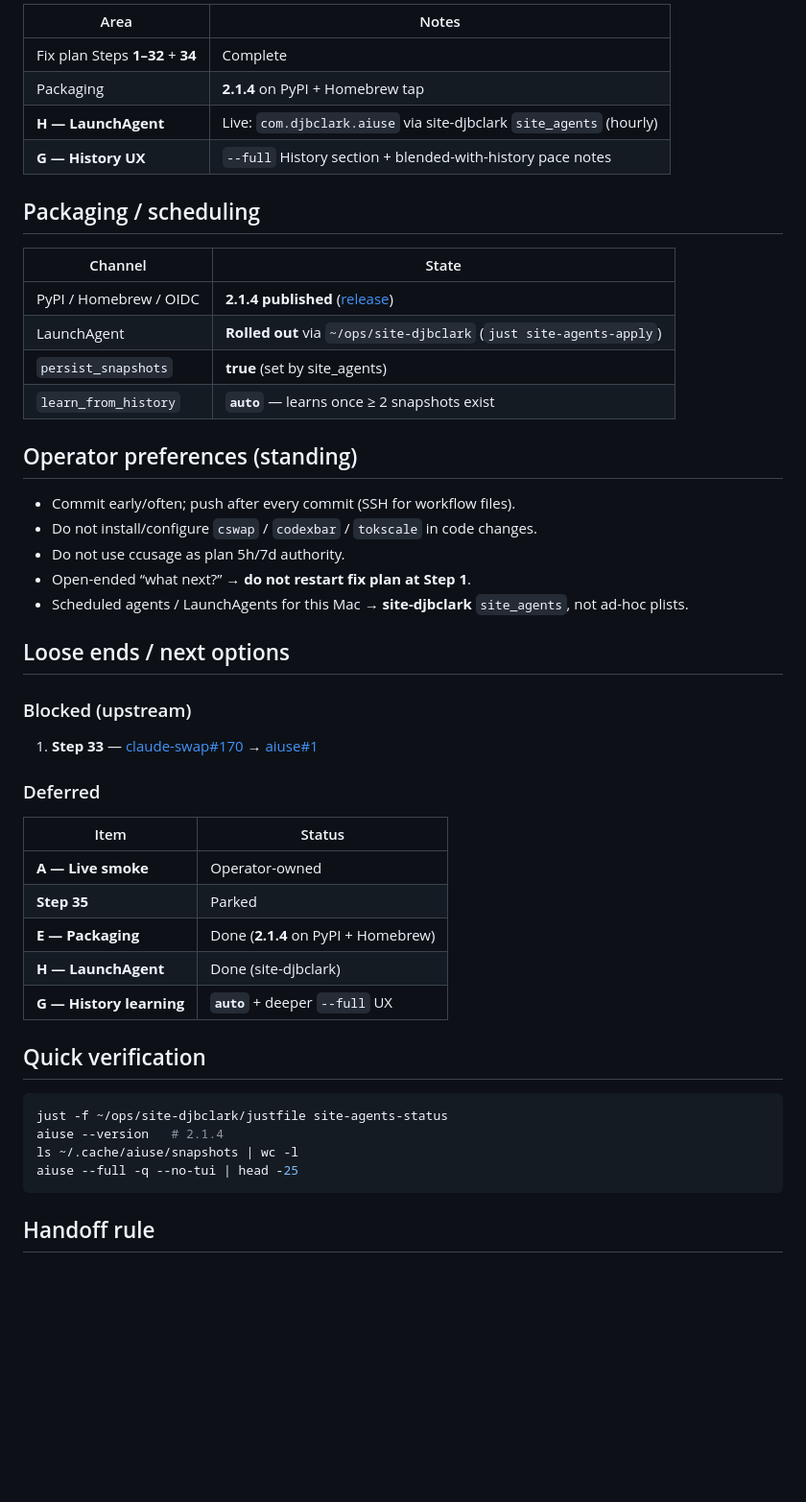
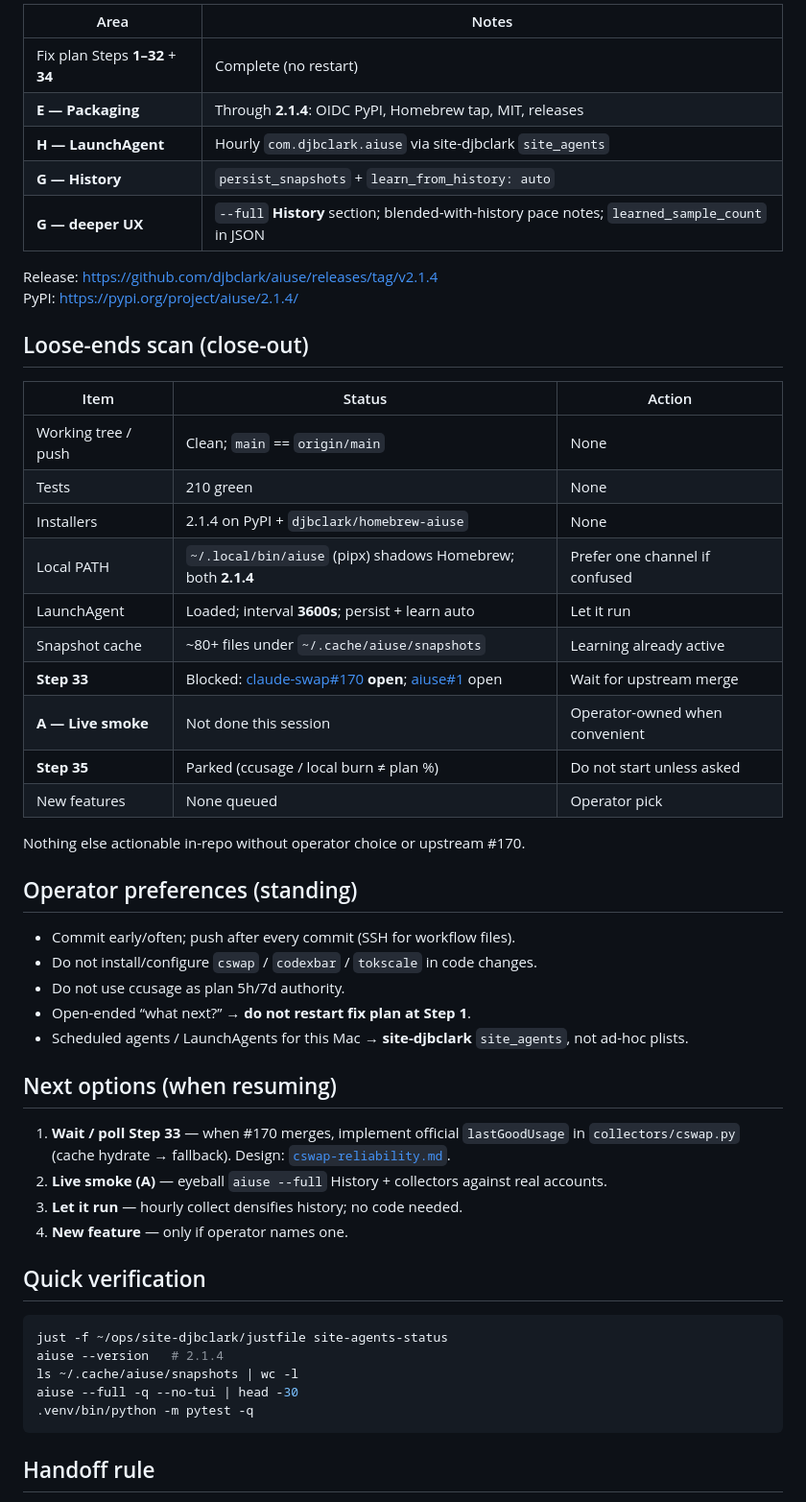
Before and after one commit to djbclark/ai, a Markdown page: docs/handoff.md, the part around one of its changes. Shown at 96% size. Rendered like a GitHub page; blank space fills up the shorter version.

````diff
--- a/docs/handoff.md
+++ b/docs/handoff.md
@@ -21,19 +20,31 @@ Fresh agents: start at [`AGENTS.md`](../AGENTS.md).
 
-| Area                             | Notes                                                               |
-| -------------------------------- | ------------------------------------------------------------------- |
-| Fix plan Steps **1–32** + **34** | Complete                                                            |
-| Packaging                        | **2.1.4** on PyPI + Homebrew tap                                    |
-| **H — LaunchAgent**              | Live: `com.djbclark.aiuse` via site-djbclark `site_agents` (hourly) |
-| **G — History UX**               | `--full` History section + blended-with-history pace notes          |
+| Area | Notes |
+| --- | --- |
+| Fix plan Steps **1–32** + **34** | Complete (no restart) |
+| **E — Packaging** | Through **2.1.4**: OIDC PyPI, Homebrew tap, MIT, releases |
+| **H — LaunchAgent** | Hourly `com.djbclark.aiuse` via site-djbclark `site_agents` |
+| **G — History** | `persist_snapshots` + `learn_from_history: auto` |
+| **G — deeper UX** | `--full` **History** section; blended-with-history pace notes; `learned_sample_count` in JSON |
 
-## Packaging / scheduling
+Release: https://github.com/djbclark/aiuse/releases/tag/v2.1.4
+PyPI: https://pypi.org/project/aiuse/2.1.4/
 
-| Channel                | State                                                               |
-| ---------------------- | ------------------------------------------------------------------- |
-| PyPI / Homebrew / OIDC | **2.1.4 published** ([release](https://github.com/djbclark/aiuse/releases/tag/v2.1.4)) |
-| LaunchAgent            | **Rolled out** via `~/ops/site-djbclark` (`just site-agents-apply`) |
-| `persist_snapshots`    | **true** (set by site_agents)                                       |
-| `learn_from_history`   | **`auto`** — learns once ≥ 2 snapshots exist                        |
+## Loose-ends scan (close-out)
+
+| Item | Status | Action |
+| --- | --- | --- |
+| Working tree / push | Clean; `main` == `origin/main` | None |
+| Tests | 210 green | None |
+| Installers | 2.1.4 on PyPI + `djbclark/homebrew-aiuse` | None |
+| Local PATH | `~/.local/bin/aiuse` (pipx) shadows Homebrew; both **2.1.4** | Prefer one channel if confused |
+| LaunchAgent | Loaded; interval **3600s**; persist + learn auto | Let it run |
+| Snapshot cache | ~80+ files under `~/.cache/aiuse/snapshots` | Learning already active |
+| **Step 33** | Blocked: [claude-swap#170](https://github.com/realiti4/claude-swap/issues/170) **open**; [aiuse#1](https://github.com/djbclark/aiuse/issues/1) open | Wait for upstream merge |
+| **A — Live smoke** | Not done this session | Operator-owned when convenient |
+| **Step 35** | Parked (ccusage / local burn ≠ plan %) | Do not start unless asked |
+| New features | None queued | Operator pick |
+
+Nothing else actionable in-repo without operator choice or upstream #170.
 
 ## Operator preferences (standing)
 
@@ -43,21 +54,12 @@ Fresh agents: start at [`AGENTS.md`](../AGENTS.md).
 - Open-ended “what next?” → **do not restart fix plan at Step 1**.
 - Scheduled agents / LaunchAgents for this Mac → **site-djbclark** `site_agents`, not ad-hoc plists.
 
-## Loose ends / next options
+## Next options (when resuming)
 
-### Blocked (upstream)
-
-1. **Step 33** — [claude-swap#170](https://github.com/realiti4/claude-swap/issues/170) → [aiuse#1](https://github.com/djbclark/aiuse/issues/1)
-
-### Deferred
-
-| Item                        | Status                                 |
-| --------------------------- | -------------------------------------- |
-| **A — Live smoke**          | Operator-owned                         |
-| **Step 35**                 | Parked                                 |
-| **E — Packaging**           | Done (**2.1.4** on PyPI + Homebrew)    |
-| **H — LaunchAgent**         | Done (site-djbclark)                   |
-| **G — History learning**    | **`auto`** + deeper `--full` UX        |
+1. **Wait / poll Step 33** — when #170 merges, implement official `lastGoodUsage` in `collectors/cswap.py` (cache hydrate → fallback). Design: [`cswap-reliability.md`](cswap-reliability.md).
+2. **Live smoke (A)** — eyeball `aiuse --full` History + collectors against real accounts.
+3. **Let it run** — hourly collect densifies history; no code needed.
+4. **New feature** — only if operator names one.
 
 ## Quick verification
 
@@ -65,7 +67,8 @@ Fresh agents: start at [`AGENTS.md`](../AGENTS.md).
 just -f ~/ops/site-djbclark/justfile site-agents-status
 aiuse --version   # 2.1.4
 ls ~/.cache/aiuse/snapshots | wc -l
-aiuse --full -q --no-tui | head -25
+aiuse --full -q --no-tui | head -30
+.venv/bin/python -m pytest -q
 ```
 
 ## Handoff rule
````
Also changed, not shown: other parts of docs/handoff.md (+8 -9 lines), AGENTS.md (+7 -5 lines), docs/packaging.md (+1 -1 lines).
